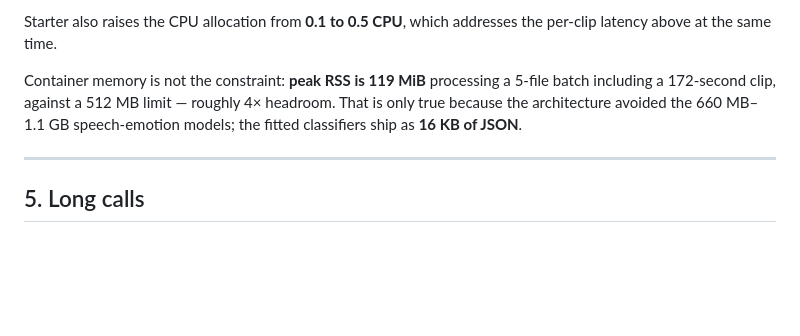
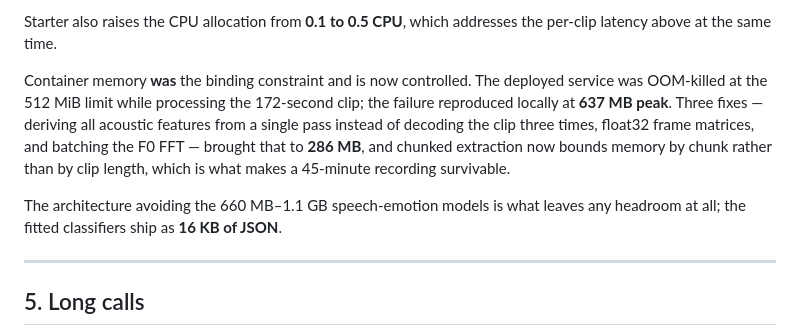
Before and after one commit to mrsingh-rishi/call-audio-signals, a Markdown page: outputs/validation/latency_analysis.md, the part around the change. Rendered like a GitHub page; blank space fills up the shorter version.

Commit message:
docs: fix stale memory claim in latency analysis
Said container memory was not the constraint immediately after documenting an
OOM kill. It was the constraint; it is now controlled.

Co-Authored-By: Claude Opus 5 <noreply@anthropic.com>

```diff
--- a/outputs/validation/latency_analysis.md
+++ b/outputs/validation/latency_analysis.md
@@ -101,10 +101,16 @@ the Render account, which the API rejected with HTTP 402 at deploy time.
 Starter also raises the CPU allocation from **0.1 to 0.5 CPU**, which addresses
 the per-clip latency above at the same time.
 
-Container memory is not the constraint: **peak RSS is 119 MiB** processing a
-5-file batch including a 172-second clip, against a 512 MB limit — roughly 4×
-headroom. That is only true because the architecture avoided the 660 MB–1.1 GB
-speech-emotion models; the fitted classifiers ship as **16 KB of JSON**.
+Container memory **was** the binding constraint and is now controlled. The
+deployed service was OOM-killed at the 512 MiB limit while processing the
+172-second clip; the failure reproduced locally at **637 MB peak**. Three fixes —
+deriving all acoustic features from a single pass instead of decoding the clip
+three times, float32 frame matrices, and batching the F0 FFT — brought that to
+**286 MB**, and chunked extraction now bounds memory by chunk rather than by clip
+length, which is what makes a 45-minute recording survivable.
+
+The architecture avoiding the 660 MB–1.1 GB speech-emotion models is what leaves
+any headroom at all; the fitted classifiers ship as **16 KB of JSON**.
 
 ---
 
```
